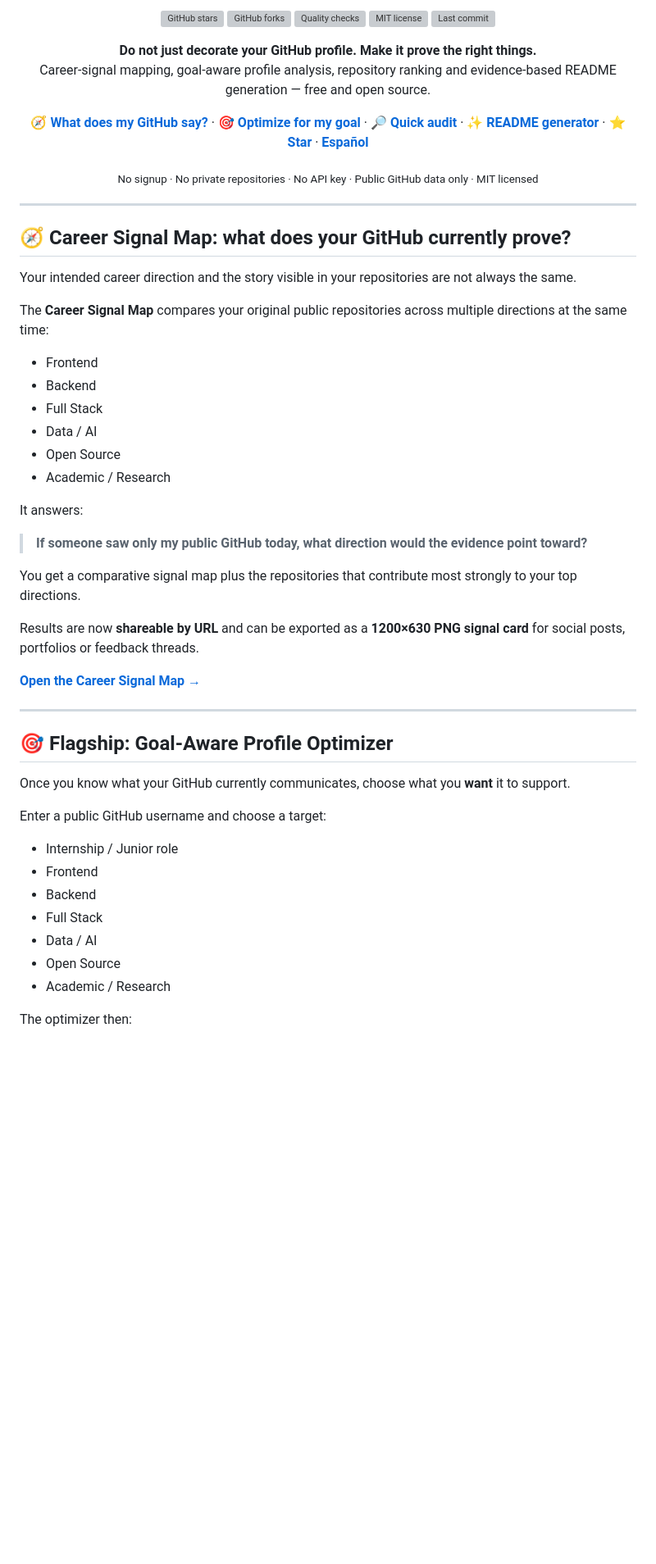
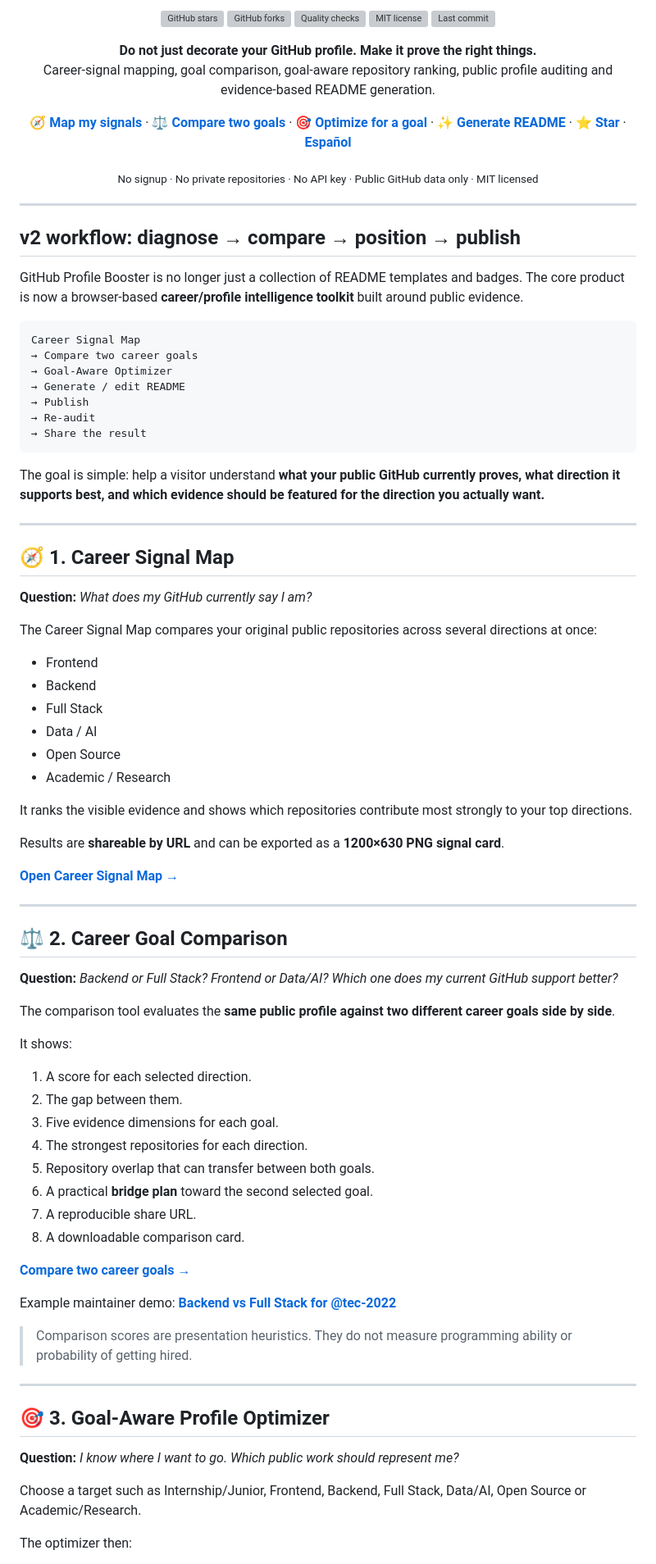
Before and after one commit to tec-2022/github-profile-booster, a Markdown page: README.md, the part around one of its changes. Shown at 82% size. GitHub-like rendering; blank space fills up the shorter version; grey boxes are pictures that could not be loaded.

Commit message:
docs: reposition toolkit around v2 career intelligence workflow

````diff
--- a/README.md
+++ b/README.md
@@ -14,14 +14,14 @@
 
 <p align="center">
   <strong>Do not just decorate your GitHub profile. Make it prove the right things.</strong><br />
-  Career-signal mapping, goal-aware profile analysis, repository ranking and evidence-based README generation — free and open source.
+  Career-signal mapping, goal comparison, goal-aware repository ranking, public profile auditing and evidence-based README generation.
 </p>
 
 <p align="center">
-  <a href="https://tec-2022.github.io/github-profile-booster/career-map.html"><strong>🧭 What does my GitHub say?</strong></a> ·
-  <a href="https://tec-2022.github.io/github-profile-booster/optimizer.html"><strong>🎯 Optimize for my goal</strong></a> ·
-  <a href="https://tec-2022.github.io/github-profile-booster/audit.html"><strong>🔎 Quick audit</strong></a> ·
-  <a href="https://tec-2022.github.io/github-profile-booster/generator.html"><strong>✨ README generator</strong></a> ·
+  <a href="https://tec-2022.github.io/github-profile-booster/career-map.html"><strong>🧭 Map my signals</strong></a> ·
+  <a href="https://tec-2022.github.io/github-profile-booster/compare-goals.html"><strong>⚖️ Compare two goals</strong></a> ·
+  <a href="https://tec-2022.github.io/github-profile-booster/optimizer.html"><strong>🎯 Optimize for a goal</strong></a> ·
+  <a href="https://tec-2022.github.io/github-profile-booster/generator.html"><strong>✨ Generate README</strong></a> ·
   <a href="https://github.com/tec-2022/github-profile-booster"><strong>⭐ Star</strong></a> ·
   <a href="./docs/es/README.md"><strong>Español</strong></a>
 </p>
@@ -32,11 +32,29 @@
 
 ---
 
-## 🧭 Career Signal Map: what does your GitHub currently prove?
+## v2 workflow: diagnose → compare → position → publish
 
-Your intended career direction and the story visible in your repositories are not always the same.
+GitHub Profile Booster is no longer just a collection of README templates and badges. The core product is now a browser-based **career/profile intelligence toolkit** built around public evidence.
 
-The **Career Signal Map** compares your original public repositories across multiple directions at the same time:
+```text
+Career Signal Map
+→ Compare two career goals
+→ Goal-Aware Optimizer
+→ Generate / edit README
+→ Publish
+→ Re-audit
+→ Share the result
+```
+
+The goal is simple: help a visitor understand **what your public GitHub currently proves, what direction it supports best, and which evidence should be featured for the direction you actually want.**
+
+---
+
+## 🧭 1. Career Signal Map
+
+**Question:** _What does my GitHub currently say I am?_
+
+The Career Signal Map compares your original public repositories across several directions at once:
 
 - Frontend
 - Backend
@@ -45,31 +63,44 @@ The **Career Signal Map** compares your original public repositories across mult
 - Open Source
 - Academic / Research
 
-It answers:
+It ranks the visible evidence and shows which repositories contribute most strongly to your top directions.
 
-> **If someone saw only my public GitHub today, what direction would the evidence point toward?**
+Results are **shareable by URL** and can be exported as a **1200×630 PNG signal card**.
 
-You get a comparative signal map plus the repositories that contribute most strongly to your top directions.
-
-Results are now **shareable by URL** and can be exported as a **1200×630 PNG signal card** for social posts, portfolios or feedback threads.
-
-**[Open the Career Signal Map →](https://tec-2022.github.io/github-profile-booster/career-map.html)**
+**[Open Career Signal Map →](https://tec-2022.github.io/github-profile-booster/career-map.html)**
 
 ---
 
-## 🎯 Flagship: Goal-Aware Profile Optimizer
+## ⚖️ 2. Career Goal Comparison
 
-Once you know what your GitHub currently communicates, choose what you **want** it to support.
+**Question:** _Backend or Full Stack? Frontend or Data/AI? Which one does my current GitHub support better?_
 
-Enter a public GitHub username and choose a target:
+The comparison tool evaluates the **same public profile against two different career goals side by side**.
 
-- Internship / Junior role
-- Frontend
-- Backend
-- Full Stack
-- Data / AI
-- Open Source
-- Academic / Research
+It shows:
+
+1. A score for each selected direction.
+2. The gap between them.
+3. Five evidence dimensions for each goal.
+4. The strongest repositories for each direction.
+5. Repository overlap that can transfer between both goals.
+6. A practical **bridge plan** toward the second selected goal.
+7. A reproducible share URL.
+8. A downloadable comparison card.
+
+**[Compare two career goals →](https://tec-2022.github.io/github-profile-booster/compare-goals.html)**
+
+Example maintainer demo: **[Backend vs Full Stack for @tec-2022](https://tec-2022.github.io/github-profile-booster/compare-goals.html?user=tec-2022&a=backend&b=fullstack)**
+
+> Comparison scores are presentation heuristics. They do not measure programming ability or probability of getting hired.
+
+---
+
+## 🎯 3. Goal-Aware Profile Optimizer
+
+**Question:** _I know where I want to go. Which public work should represent me?_
+
+Choose a target such as Internship/Junior, Frontend, Backend, Full Stack, Data/AI, Open Source or Academic/Research.
 
 The optimizer then:
 
````
Also changed, not shown: other parts of README.md (+83 -106 lines).
